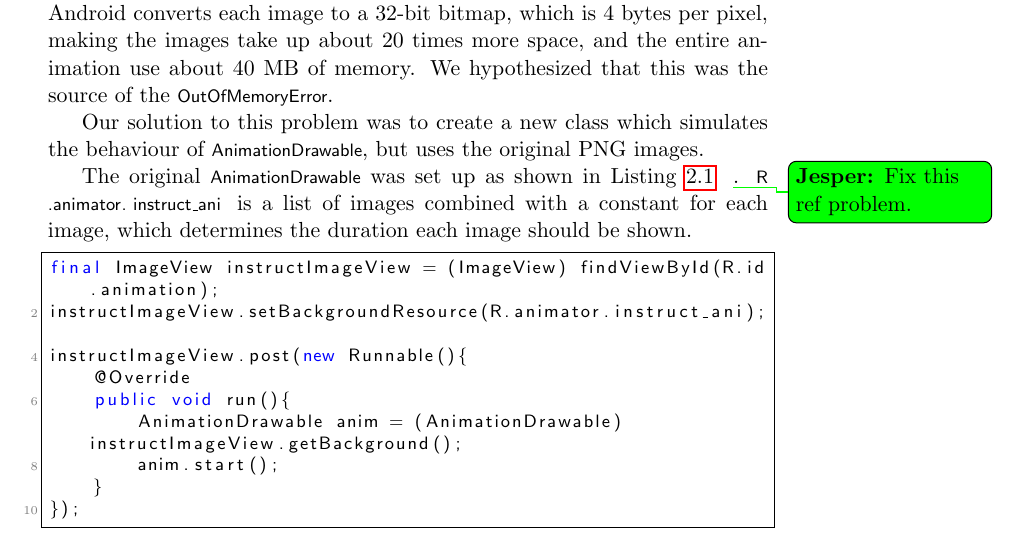
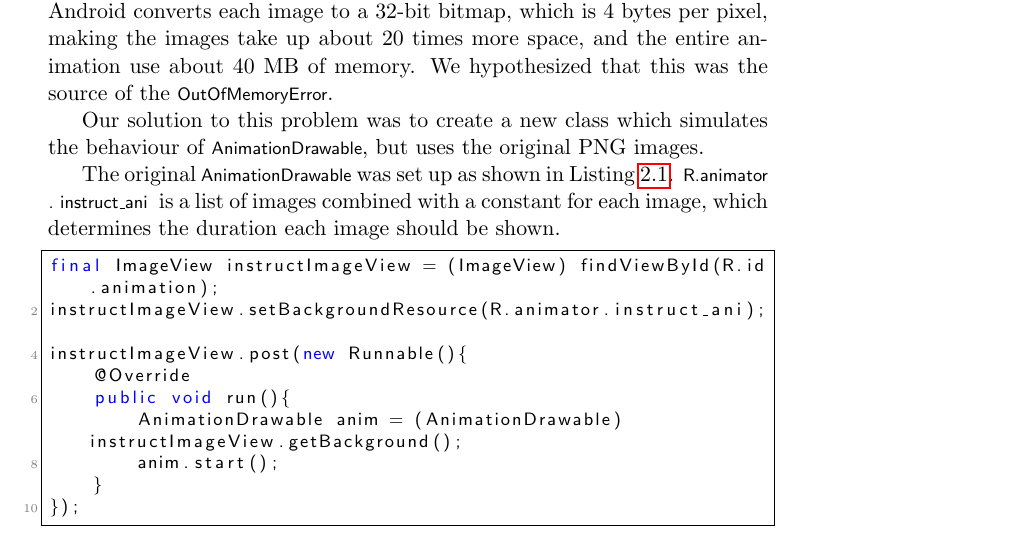
Before and after one commit to frmi/sw605f14-latex, a LaTeX document (master.tex, which reads documents/03-Sprint1/authenticationAnimation.tex): part of page 16 of 30, cut so that both start at the same text. Compiled offline with pdfLaTeX.

Commit message:
Removed fixed todo

```diff
--- a/documents/03-Sprint1/authenticationAnimation.tex
+++ b/documents/03-Sprint1/authenticationAnimation.tex
@@ -9,7 +9,7 @@ However, as they are loaded, Android converts each image to a 32-bit bitmap, whi
 
 Our solution to this problem was to create a new class which simulates the behaviour of \lstinline{AnimationDrawable}, but uses the original PNG images.
 
-The original \lstinline{AnimationDrawable} was set up as shown in \Cref{lst:animationDrawable}\jesper{Fix this ref problem.}. \lstinline{R.animator.instruct_ani} is a list of images combined with a constant for each image, which determines the duration each image should be shown.
+The original \lstinline{AnimationDrawable} was set up as shown in \Cref{lst:animationDrawable}. \lstinline{R.animator.instruct_ani} is a list of images combined with a constant for each image, which determines the duration each image should be shown.
 
 \begin{lstlisting}[caption={The original animation implementation, using \lstinline{AnimationDrawable}.},label={lst:animationDrawable}]
 final ImageView instructImageView = (ImageView) findViewById(R.id.animation);
```
